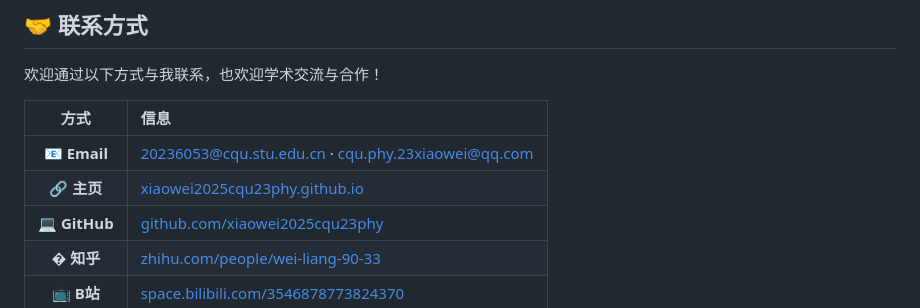
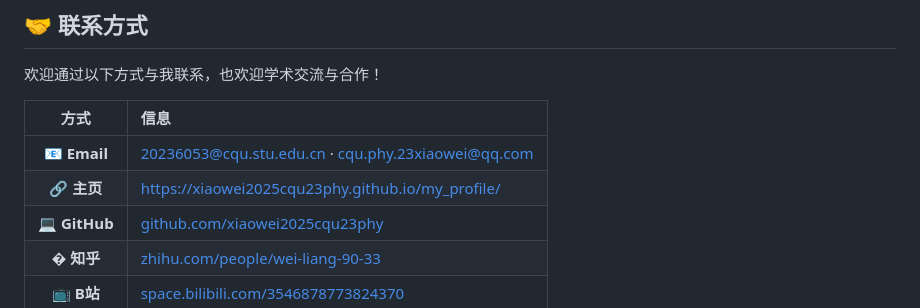
Before and after one commit to xiaowei2025cqu23phy/my_profile, a Markdown page: README.md, the part around the change. Drawn GitHub-style.

Commit message:
Update homepage link in README.md
Signed-off-by: xiaowei <168804274+xiaowei2025cqu23phy@users.noreply.github.com>

```diff
--- a/README.md
+++ b/README.md
@@ -192,7 +192,7 @@ Lato-lato 是一种传统的菲律宾玩具，由两个球通过绳子连接，
 | 方式 | 信息 |
 |:---:|:-----|
 | 📧 **Email** | [20236053@cqu.stu.edu.cn](mailto:20236053@cqu.stu.edu.cn) · [cqu.phy.23xiaowei@qq.com](mailto:cqu.phy.23xiaowei@qq.com) |
-| 🔗 **主页** | [xiaowei2025cqu23phy.github.io](https://xiaowei2025cqu23phy.github.io) |
+| 🔗 **主页** | [https://xiaowei2025cqu23phy.github.io/my_profile/](https://xiaowei2025cqu23phy.github.io/my_profile/) |
 | 💻 **GitHub** | [github.com/xiaowei2025cqu23phy](https://github.com/xiaowei2025cqu23phy) |
 | � **知乎** | [zhihu.com/people/wei-liang-90-33](https://www.zhihu.com/people/wei-liang-90-33) |
 | 📺 **B站** | [space.bilibili.com/3546878773824370](https://space.bilibili.com/3546878773824370) |
```
